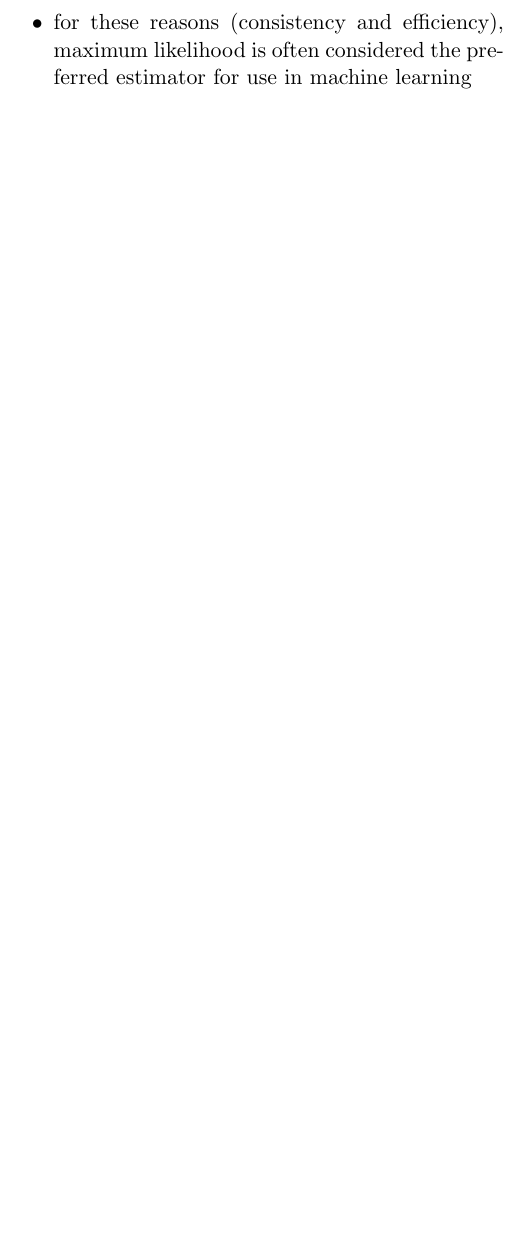
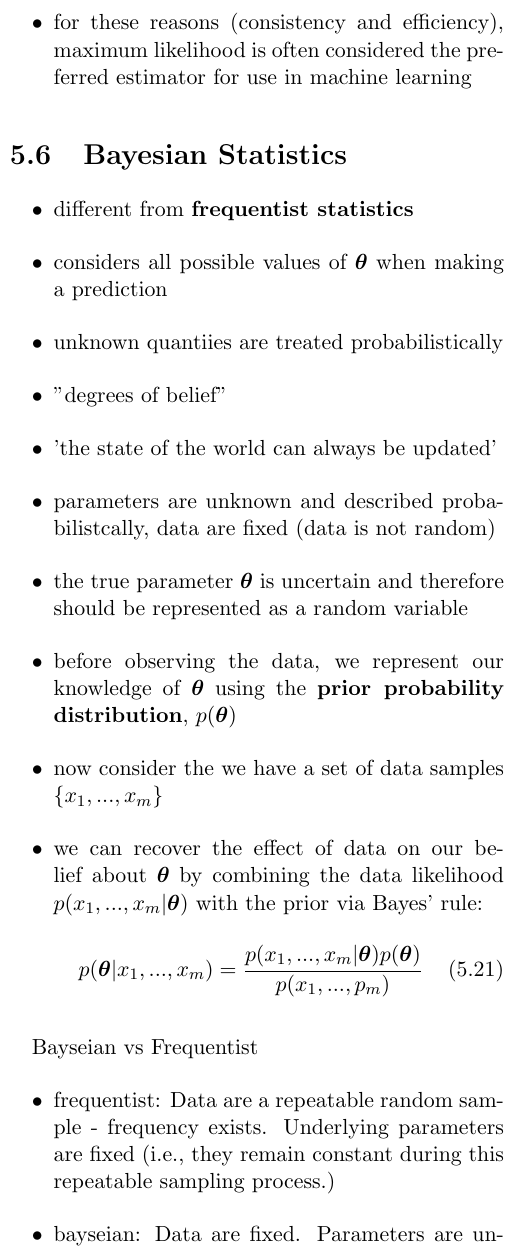
Before and after one commit to papapabi/dlb-condensed, a LaTeX thesis (chapter-5.tex): part of one column of page 11 of 11 before the commit and part of one column of page 11 of 12 after it, cut so that both start at the same text, the shorter picture padded with empty space. Compiled offline with pdfLaTeX.

Commit message:
Start section 5.6

```diff
--- a/chapter-5.tex
+++ b/chapter-5.tex
@@ -789,6 +789,41 @@ Minimizing the KL divergence is the same as maximizing the likelihood.
 \end{itemize}
 
 
+\section{Bayesian Statistics}
+\begin{itemize}
+  \item different from \textbf{frequentist statistics}
+  \item considers all possible values of $\parameter$ when making a prediction
+  \item unknown quantiies are treated probabilistically
+  \item "degrees of belief"
+  \item 'the state of the world can always be updated'
+  \item parameters are unknown and described probabilistcally, data are fixed
+    (data is not random)
+  \item the true parameter $\parameter$ is uncertain and therefore should be
+    represented as a random variable
+  \item before observing the data, we represent our knowledge of $\parameter$
+    using the \textbf{prior probability distribution}, $p(\parameter)$
+  \item now consider the we have a set of data samples $\{x_1,...,x_m\}$
+  \item we can recover the effect of data on our belief about $\parameter$ by
+    combining the data likelihood $p(x_1,...,x_m | \parameter)$ with the prior
+    via Bayes' rule:
+    \begin{equation}
+      p(\parameter | x_1,...,x_m) = \frac{p(x_1,...,x_m |
+        \parameter)p(\parameter)}{p(x_1,...,p_m)}
+    \end{equation}
+\end{itemize}
+
+Bayseian vs Frequentist
+\begin{itemize}
+  \item frequentist: Data are a repeatable random sample - frequency exists.
+    Underlying parameters are fixed (i.e., they remain constant during this
+    repeatable sampling process.)
+  \item bayseian: Data are fixed. Parameters are unknown and are thus described
+    as random variables.
+  \item Bayesian - $p$ the probability is not a value, it's a distribution
+\end{itemize}
+
+
+
 \section{End-of-Chapter Summary and Miscellany}
 \begin{itemize}
   \item model - a mathematical formula with a number of parameters that need to
```
Also changed, not shown: chapter-5.tex (1 more changed lines).
